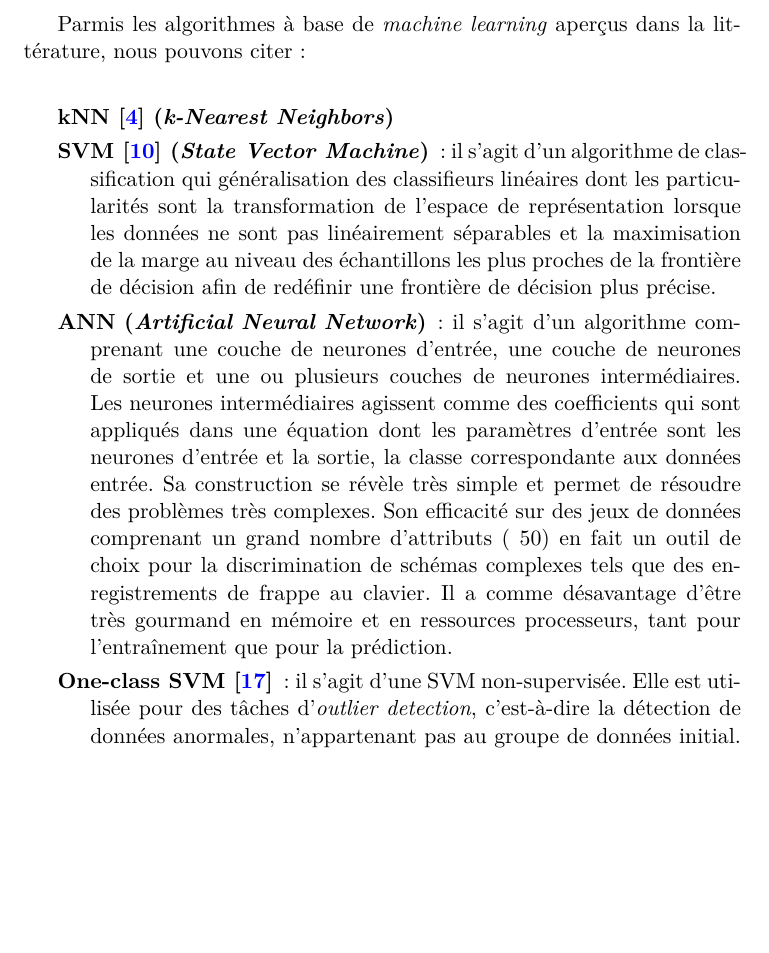
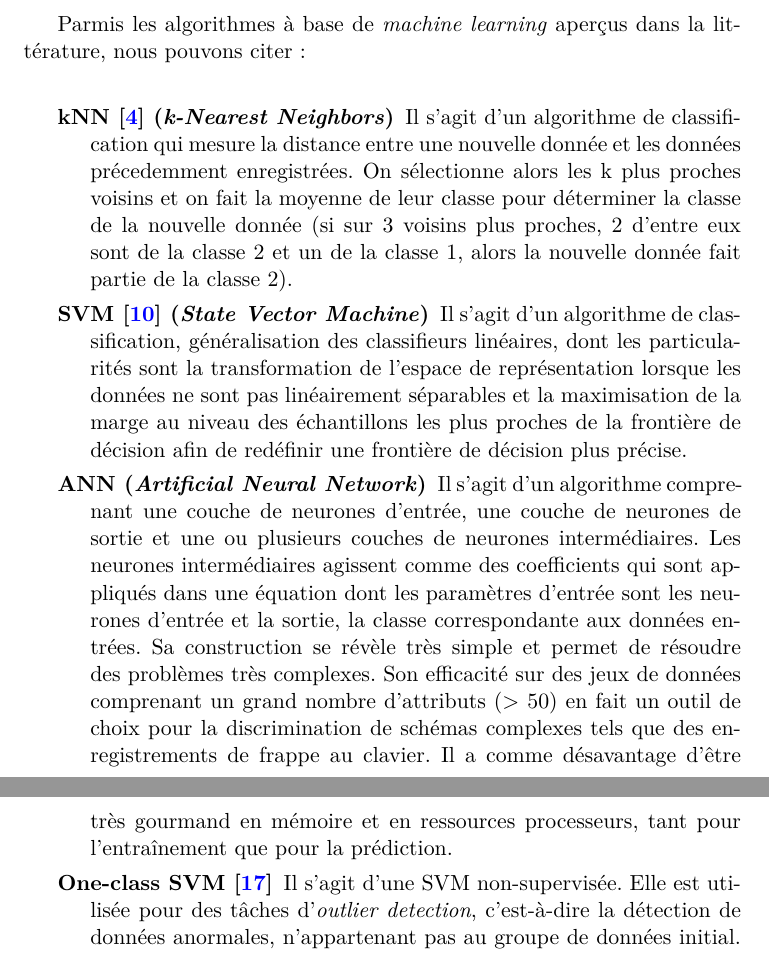
Before and after one commit to rodolpheh/keystroke-dynamics, a LaTeX paper (papers/rapport/RapportBibliographique.tex, which reads papers/rapport/global/classificationevaluation.tex): part of page 37 of 41 before the commit and two parts of pages 37 and 38 of 41 after it, the two joined at a grey line, cut so that both start at the same text, the shorter picture padded with empty space. Compiled offline with pdfLaTeX.

Commit message:
Ajout de la définition du kNN

```diff
--- a/papers/rapport/global/classificationevaluation.tex
+++ b/papers/rapport/global/classificationevaluation.tex
@@ -15,10 +15,10 @@ La première étape est de construire un modèle de vérification en classant le
 Parmis les algorithmes à base de \textit{machine learning} aperçus dans la littérature, nous pouvons citer :\\
 
 \begin{description}
-  \item[kNN\cite{Hu2008} (\textit{k-Nearest Neighbors})]
-  \item[SVM\cite{giotSVM} (\textit{State Vector Machine})] : il s'agit d'un algorithme de classification qui généralisation des classifieurs linéaires dont les particularités sont la transformation de l'espace de représentation lorsque les données ne sont pas linéairement séparables et la maximisation de la marge au niveau des échantillons les plus proches de la frontière de décision afin de redéfinir une frontière de décision plus précise.
-  \item[ANN (\textit{Artificial Neural Network})] : il s'agit d'un algorithme comprenant une couche de neurones d'entrée, une couche de neurones de sortie et une ou plusieurs couches de neurones intermédiaires. Les neurones intermédiaires agissent comme des coefficients qui sont appliqués dans une équation dont les paramètres d'entrée sont les neurones d'entrée et la sortie, la classe correspondante aux données entrée. Sa construction se révèle très simple et permet de résoudre des problèmes très complexes. Son efficacité sur des jeux de données comprenant un grand nombre d'attributs ( 50) en fait un outil de choix pour la discrimination de schémas complexes tels que des enregistrements de frappe au clavier. Il a comme désavantage d'être très gourmand en mémoire et en ressources processeurs, tant pour l'entraînement que pour la prédiction.
-  \item[One-class SVM\cite{oneclassSVM}] : il s'agit d'une SVM non-supervisée. Elle est utilisée pour des tâches d'\textit{outlier detection}, c'est-à-dire la détection de données anormales, n'appartenant pas au groupe de données initial. Pour être utilisée, elle ne nécessite qu'un groupe de données appartenant à une seule classe. Elle est donc parfaitement adaptée à la détection d'un seul utilisateur en absence de données d'imposteurs.
+  \item[kNN\cite{Hu2008} (\textit{k-Nearest Neighbors})] Il s'agit d'un algorithme de classification qui mesure la distance entre une nouvelle donnée et les données précedemment enregistrées. On sélectionne alors les k plus proches voisins et on fait la moyenne de leur classe pour déterminer la classe de la nouvelle donnée (si sur 3 voisins plus proches, 2 d'entre eux sont de la classe 2 et un de la classe 1, alors la nouvelle donnée fait partie de la classe 2).
+  \item[SVM\cite{giotSVM} (\textit{State Vector Machine})] Il s'agit d'un algorithme de classification, généralisation des classifieurs linéaires, dont les particularités sont la transformation de l'espace de représentation lorsque les données ne sont pas linéairement séparables et la maximisation de la marge au niveau des échantillons les plus proches de la frontière de décision afin de redéfinir une frontière de décision plus précise.
+  \item[ANN (\textit{Artificial Neural Network})] Il s'agit d'un algorithme comprenant une couche de neurones d'entrée, une couche de neurones de sortie et une ou plusieurs couches de neurones intermédiaires. Les neurones intermédiaires agissent comme des coefficients qui sont appliqués dans une équation dont les paramètres d'entrée sont les neurones d'entrée et la sortie, la classe correspondante aux données entrées. Sa construction se révèle très simple et permet de résoudre des problèmes très complexes. Son efficacité sur des jeux de données comprenant un grand nombre d'attributs (> 50) en fait un outil de choix pour la discrimination de schémas complexes tels que des enregistrements de frappe au clavier. Il a comme désavantage d'être très gourmand en mémoire et en ressources processeurs, tant pour l'entraînement que pour la prédiction.
+  \item[One-class SVM\cite{oneclassSVM}] Il s'agit d'une SVM non-supervisée. Elle est utilisée pour des tâches d'\textit{outlier detection}, c'est-à-dire la détection de données anormales, n'appartenant pas au groupe de données initial. Pour être utilisée, elle ne nécessite qu'un groupe de données appartenant à une seule classe. Elle est donc parfaitement adaptée à la détection d'un seul utilisateur en absence de données d'imposteurs.
 \end{description}
 
 % RODOLPHE: je suis pas sûr de ce passage, on aurait déjà dû dire qu'on s'intéresse uniquement à l'authentification et on a donc pas à décrire la différence authentification/identification
```
